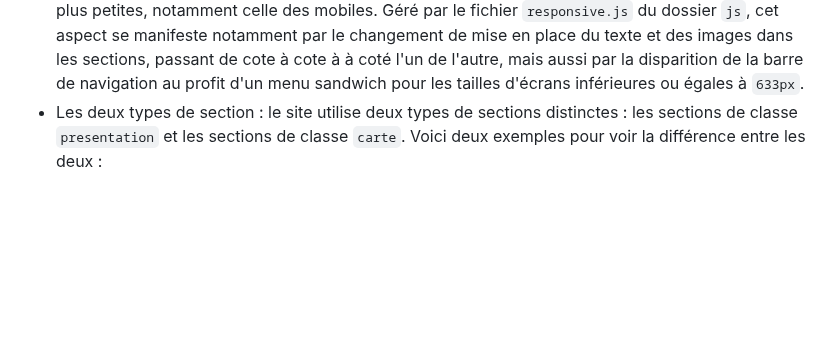
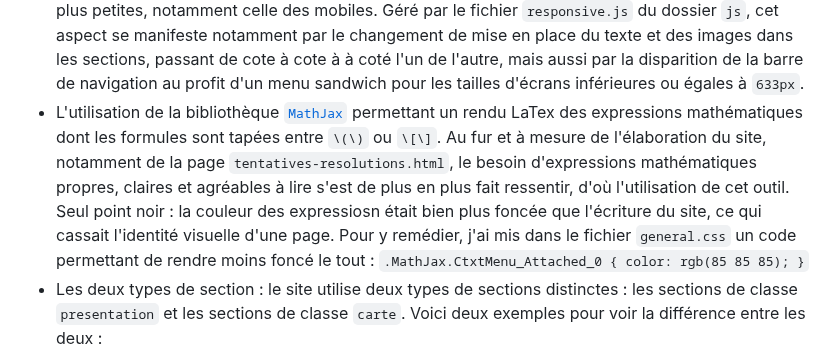
Before and after one commit to enisbeziau/Syracuse-NSI, a Markdown page: README.md, the part around the change. Drawn GitHub-style; blank space fills up the shorter version.

```diff
--- a/README.md
+++ b/README.md
@@ -49,6 +49,7 @@ Voici les élements redondants sur le site ainsi qu'une description de quelques
 - La navbar : alignée en haut de la page à droite, celle-ci utilise flexbox pour la mise en forme et les noms des pages auxquelles elle renvoie sont dans la police `Barlow`
 - Le footer : prenant toute la largeur de la page et étant situé tout en bas de celle-ci, le footer donne accès à une page de source (`infos.html`) et à des liens externes (GitHub, Gmail et Drive) dans une police identique à la barre de navigation
 - L'aspect responsive : toutes les pages admettent un aspect pouvant s'adapter aux tailles d'écrans plus petites, notamment celle des mobiles. Géré par le fichier `responsive.js` du dossier `js`, cet aspect se manifeste notamment par le changement de mise en place du texte et des images dans les sections, passant de cote à cote à à coté l'un de l'autre, mais aussi par la disparition de la barre de navigation au profit d'un menu sandwich pour les tailles d'écrans inférieures ou égales à `633px`.
+- L'utilisation de la bibliothèque [`MathJax`](https://www.mathjax.org/) permettant un rendu LaTex des expressions mathématiques dont les formules sont tapées entre `\(\)` ou `\[\]`. Au fur et à mesure de l'élaboration du site, notamment de la page `tentatives-resolutions.html`, le besoin d'expressions mathématiques propres, claires et agréables à lire s'est de plus en plus fait ressentir, d'où l'utilisation de cet outil. Seul point noir : la couleur des expressiosn était bien plus foncée que l'écriture du site, ce qui cassait l'identité visuelle d'une page. Pour y remédier, j'ai mis dans le fichier `general.css` un code permettant de rendre moins foncé le tout : `.MathJax.CtxtMenu_Attached_0 { color: rgb(85 85 85); }`
 - Les deux types de section : le site utilise deux types de sections distinctes : les sections de classe `presentation` et les sections de classe `carte`. Voici deux exemples pour voir la différence entre les deux :
 
 <div align="center"><p>Section de classe "presentation"</p></div>
```
